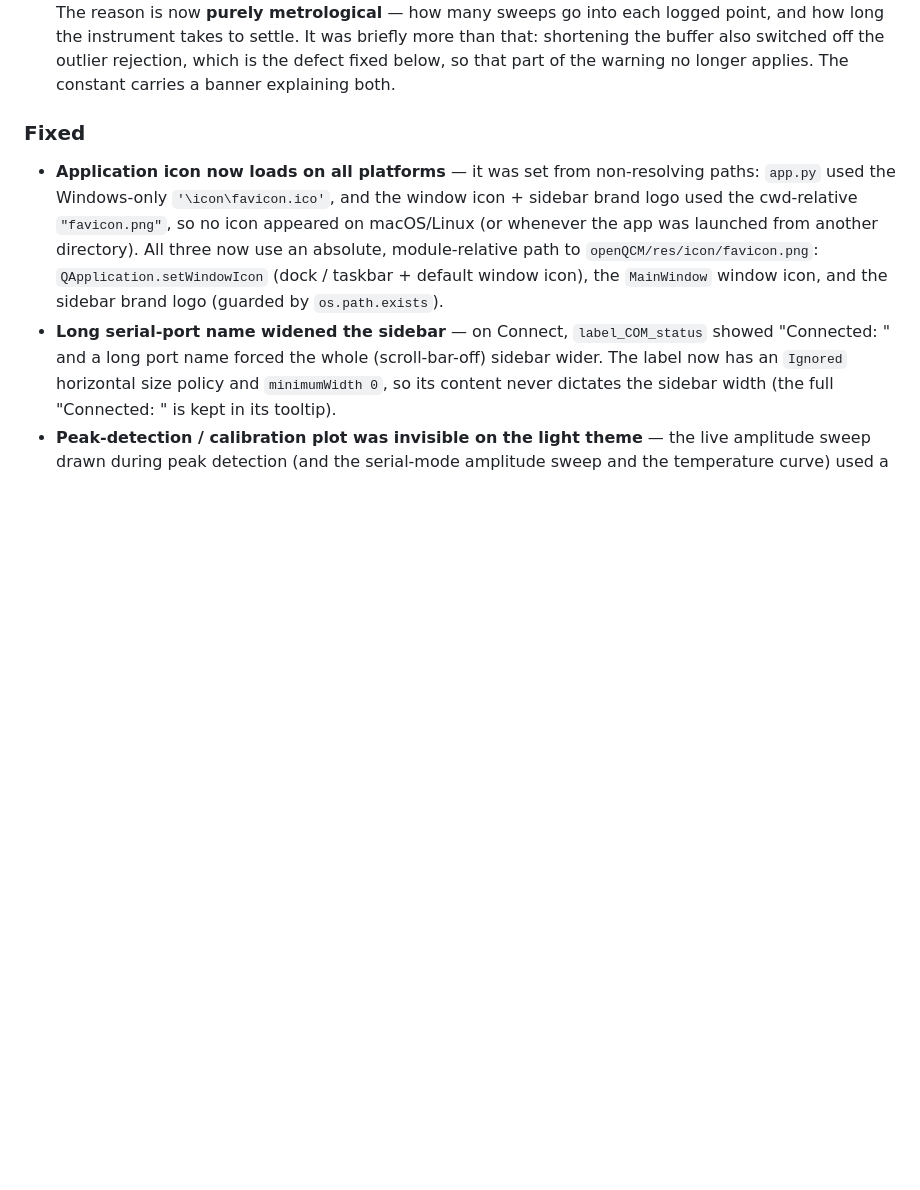
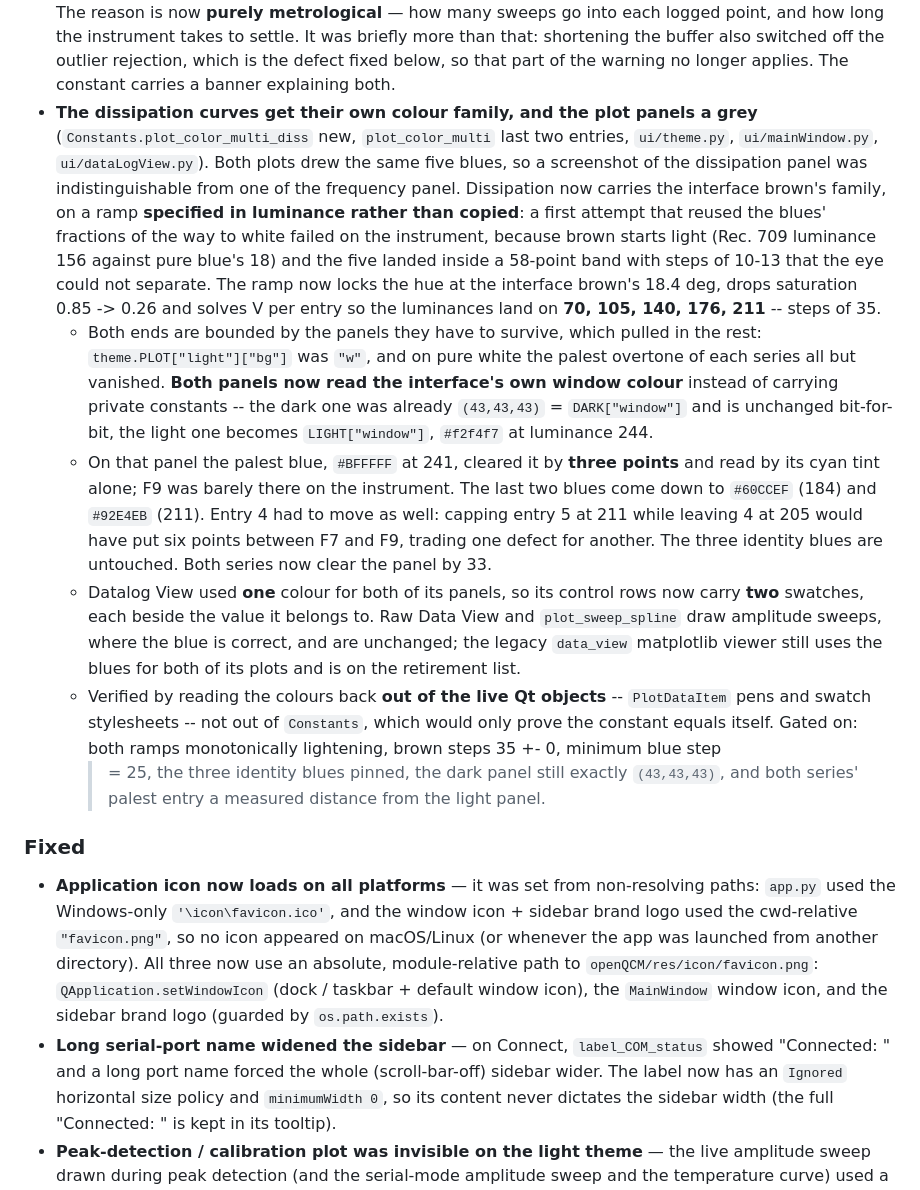
Before and after one commit to openQCM/openqcm-next, a Markdown page: CHANGELOG.md, the part around the change. Drawn GitHub-style; blank space fills up the shorter version.

```diff
--- a/CHANGELOG.md
+++ b/CHANGELOG.md
@@ -470,6 +470,35 @@ Conventional Commits. Versions are marked by Git tags.
   and how long the instrument takes to settle. It was briefly more than that: shortening the
   buffer also switched off the outlier rejection, which is the defect fixed below, so that part of
   the warning no longer applies. The constant carries a banner explaining both.
+- **The dissipation curves get their own colour family, and the plot panels a grey**
+  (`Constants.plot_color_multi_diss` new, `plot_color_multi` last two entries, `ui/theme.py`,
+  `ui/mainWindow.py`, `ui/dataLogView.py`). Both plots drew the same five blues, so a screenshot
+  of the dissipation panel was indistinguishable from one of the frequency panel. Dissipation now
+  carries the interface brown's family, on a ramp **specified in luminance rather than copied**:
+  a first attempt that reused the blues' fractions of the way to white failed on the instrument,
+  because brown starts light (Rec. 709 luminance 156 against pure blue's 18) and the five landed
+  inside a 58-point band with steps of 10-13 that the eye could not separate. The ramp now locks
+  the hue at the interface brown's 18.4 deg, drops saturation 0.85 -> 0.26 and solves V per entry
+  so the luminances land on **70, 105, 140, 176, 211** -- steps of 35.
+  - Both ends are bounded by the panels they have to survive, which pulled in the rest:
+    `theme.PLOT["light"]["bg"]` was `"w"`, and on pure white the palest overtone of each series
+    all but vanished. **Both panels now read the interface's own window colour** instead of
+    carrying private constants -- the dark one was already `(43,43,43)` = `DARK["window"]` and is
+    unchanged bit-for-bit, the light one becomes `LIGHT["window"]`, `#f2f4f7` at luminance 244.
+  - On that panel the palest blue, `#BFFFFF` at 241, cleared it by **three points** and read by
+    its cyan tint alone; F9 was barely there on the instrument. The last two blues come down to
+    `#60CCEF` (184) and `#92E4EB` (211). Entry 4 had to move as well: capping entry 5 at 211 while
+    leaving 4 at 205 would have put six points between F7 and F9, trading one defect for another.
+    The three identity blues are untouched. Both series now clear the panel by 33.
+  - Datalog View used **one** colour for both of its panels, so its control rows now carry **two**
+    swatches, each beside the value it belongs to. Raw Data View and `plot_sweep_spline` draw
+    amplitude sweeps, where the blue is correct, and are unchanged; the legacy `data_view`
+    matplotlib viewer still uses the blues for both of its plots and is on the retirement list.
+  - Verified by reading the colours back **out of the live Qt objects** -- `PlotDataItem` pens and
+    swatch stylesheets -- not out of `Constants`, which would only prove the constant equals
+    itself. Gated on: both ramps monotonically lightening, brown steps 35 +- 0, minimum blue step
+    >= 25, the three identity blues pinned, the dark panel still exactly `(43,43,43)`, and both
+    series' palest entry a measured distance from the light panel.
 
 ### Fixed
 - **Application icon now loads on all platforms** — it was set from non-resolving paths:
```
Also changed, not shown: HANDOFF.md (+37 -0 lines).
